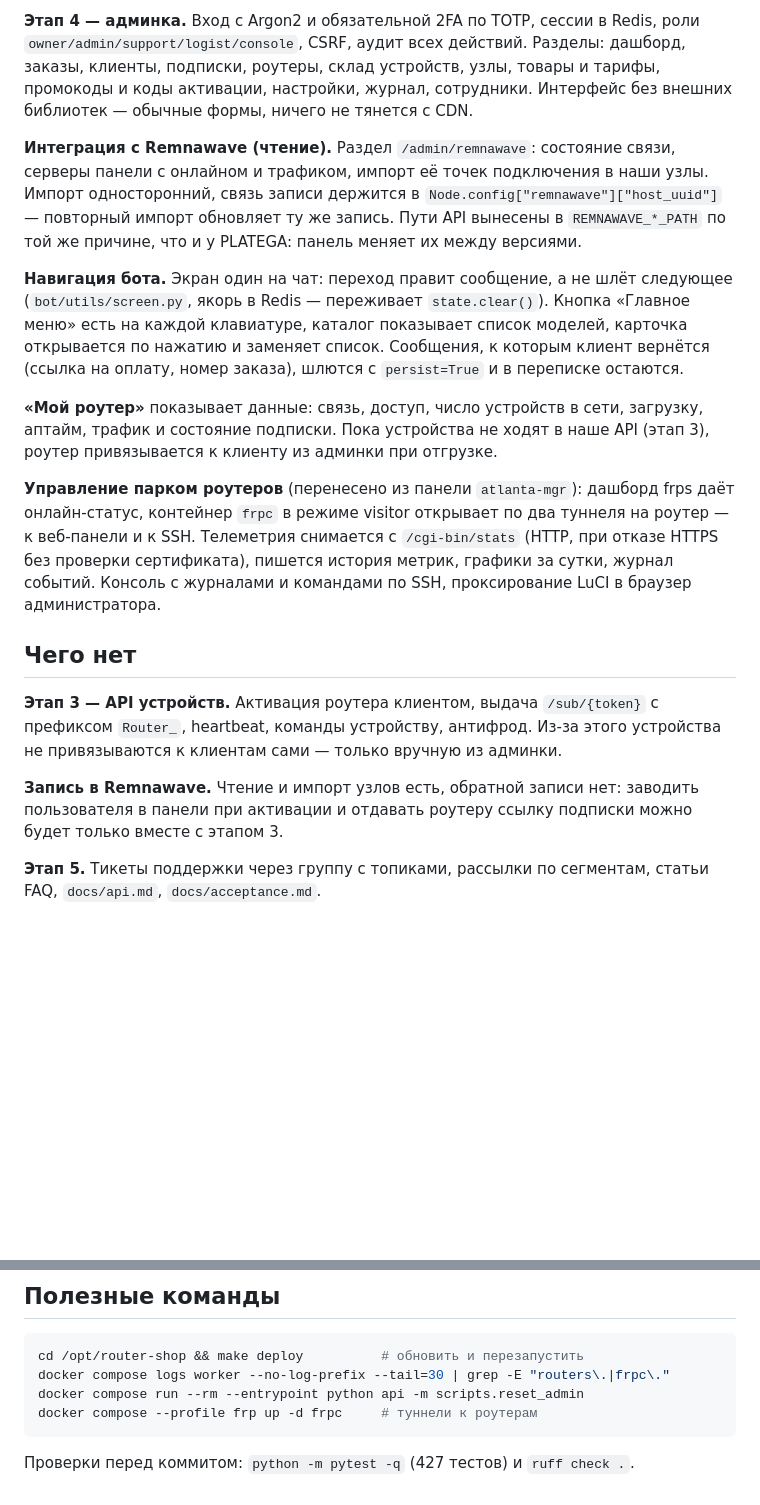
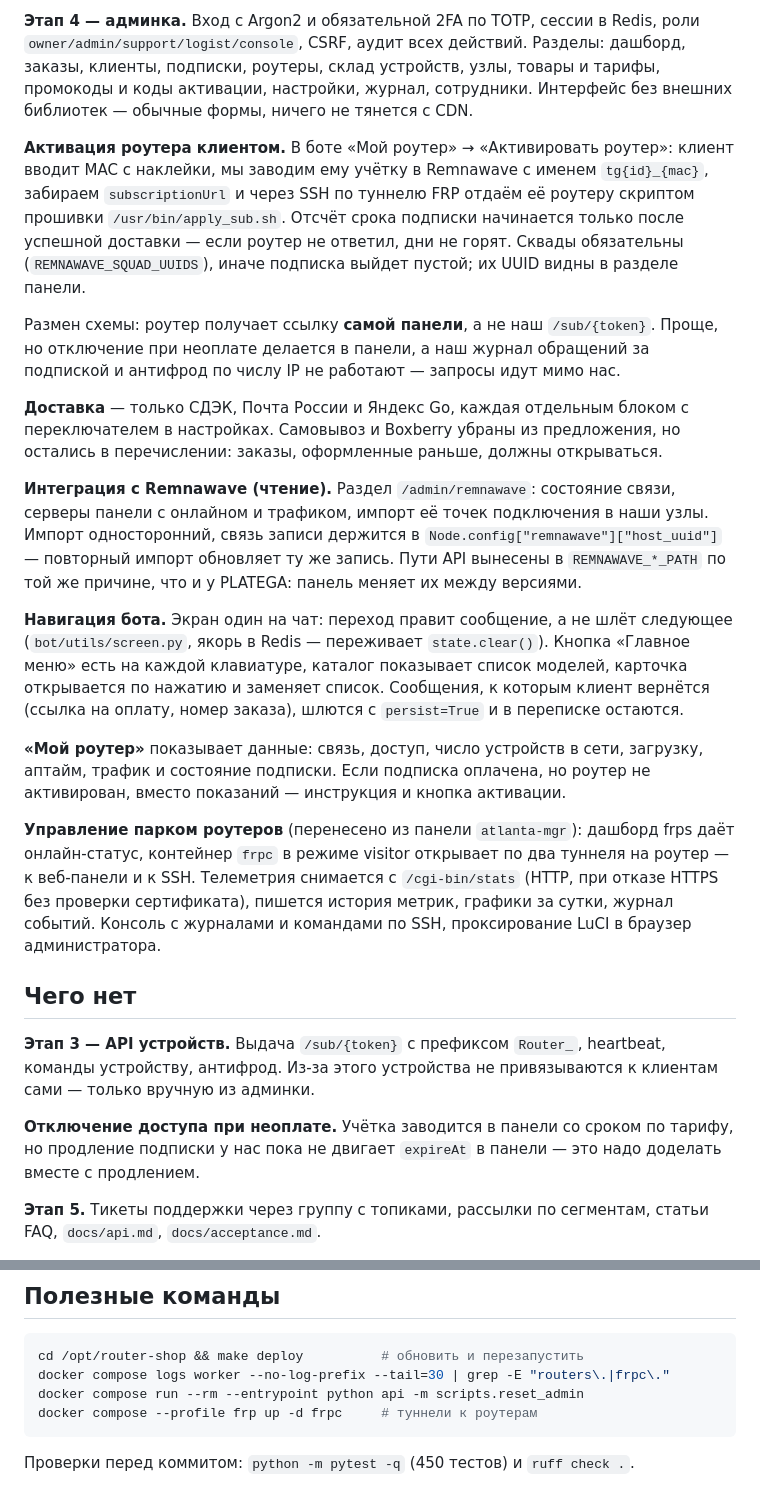
Before and after one commit to UnionUnllimited/botik, a Markdown page: docs/state.md, 2 parts joined by grey strips. GitHub-like rendering; blank space fills up the shorter version.

Commit message:
Состояние проекта: активация роутера и правила доставки
Co-Authored-By: Claude Opus 5 <noreply@anthropic.com>

````diff
--- a/docs/state.md
+++ b/docs/state.md
@@ -54,6 +54,22 @@ Telegram-бот и бэкенд для продажи роутеров с под
 товары и тарифы, промокоды и коды активации, настройки, журнал, сотрудники.
 Интерфейс без внешних библиотек — обычные формы, ничего не тянется с CDN.
 
+**Активация роутера клиентом.** В боте «Мой роутер» → «Активировать роутер»:
+клиент вводит MAC с наклейки, мы заводим ему учётку в Remnawave с именем
+`tg{id}_{mac}`, забираем `subscriptionUrl` и через SSH по туннелю FRP отдаём
+её роутеру скриптом прошивки `/usr/bin/apply_sub.sh`. Отсчёт срока подписки
+начинается только после успешной доставки — если роутер не ответил, дни не горят.
+Сквады обязательны (`REMNAWAVE_SQUAD_UUIDS`), иначе подписка выйдет пустой;
+их UUID видны в разделе панели.
+
+Размен схемы: роутер получает ссылку **самой панели**, а не наш `/sub/{token}`.
+Проще, но отключение при неоплате делается в панели, а наш журнал обращений
+за подпиской и антифрод по числу IP не работают — запросы идут мимо нас.
+
+**Доставка** — только СДЭК, Почта России и Яндекс Go, каждая отдельным блоком
+с переключателем в настройках. Самовывоз и Boxberry убраны из предложения,
+но остались в перечислении: заказы, оформленные раньше, должны открываться.
+
 **Интеграция с Remnawave (чтение).** Раздел `/admin/remnawave`: состояние связи,
 серверы панели с онлайном и трафиком, импорт её точек подключения в наши узлы.
 Импорт односторонний, связь записи держится в `Node.config["remnawave"]["host_uuid"]` —
@@ -68,8 +84,8 @@ Telegram-бот и бэкенд для продажи роутеров с под
 с `persist=True` и в переписке остаются.
 
 **«Мой роутер»** показывает данные: связь, доступ, число устройств в сети,
-загрузку, аптайм, трафик и состояние подписки. Пока устройства не ходят
-в наше API (этап 3), роутер привязывается к клиенту из админки при отгрузке.
+загрузку, аптайм, трафик и состояние подписки. Если подписка оплачена, но
+роутер не активирован, вместо показаний — инструкция и кнопка активации.
 
 **Управление парком роутеров** (перенесено из панели `atlanta-mgr`):
 дашборд frps даёт онлайн-статус, контейнер `frpc` в режиме visitor открывает
@@ -80,13 +96,13 @@ Telegram-бот и бэкенд для продажи роутеров с под
 
 ## Чего нет
 
-**Этап 3 — API устройств.** Активация роутера клиентом, выдача `/sub/{token}`
+**Этап 3 — API устройств.** Выдача `/sub/{token}`
 с префиксом `Router_`, heartbeat, команды устройству, антифрод. Из-за этого
 устройства не привязываются к клиентам сами — только вручную из админки.
 
-**Запись в Remnawave.** Чтение и импорт узлов есть, обратной записи нет:
-заводить пользователя в панели при активации и отдавать роутеру ссылку
-подписки можно будет только вместе с этапом 3.
+**Отключение доступа при неоплате.** Учётка заводится в панели со сроком
+по тарифу, но продление подписки у нас пока не двигает `expireAt` в панели —
+это надо доделать вместе с продлением.
 
 **Этап 5.** Тикеты поддержки через группу с топиками, рассылки по сегментам,
 статьи FAQ, `docs/api.md`, `docs/acceptance.md`.
@@ -131,4 +147,4 @@ docker compose run --rm --entrypoint python api -m scripts.reset_admin
 docker compose --profile frp up -d frpc     # туннели к роутерам
 ```
 
-Проверки перед коммитом: `python -m pytest -q` (427 тестов) и `ruff check .`.
+Проверки перед коммитом: `python -m pytest -q` (450 тестов) и `ruff check .`.
````
